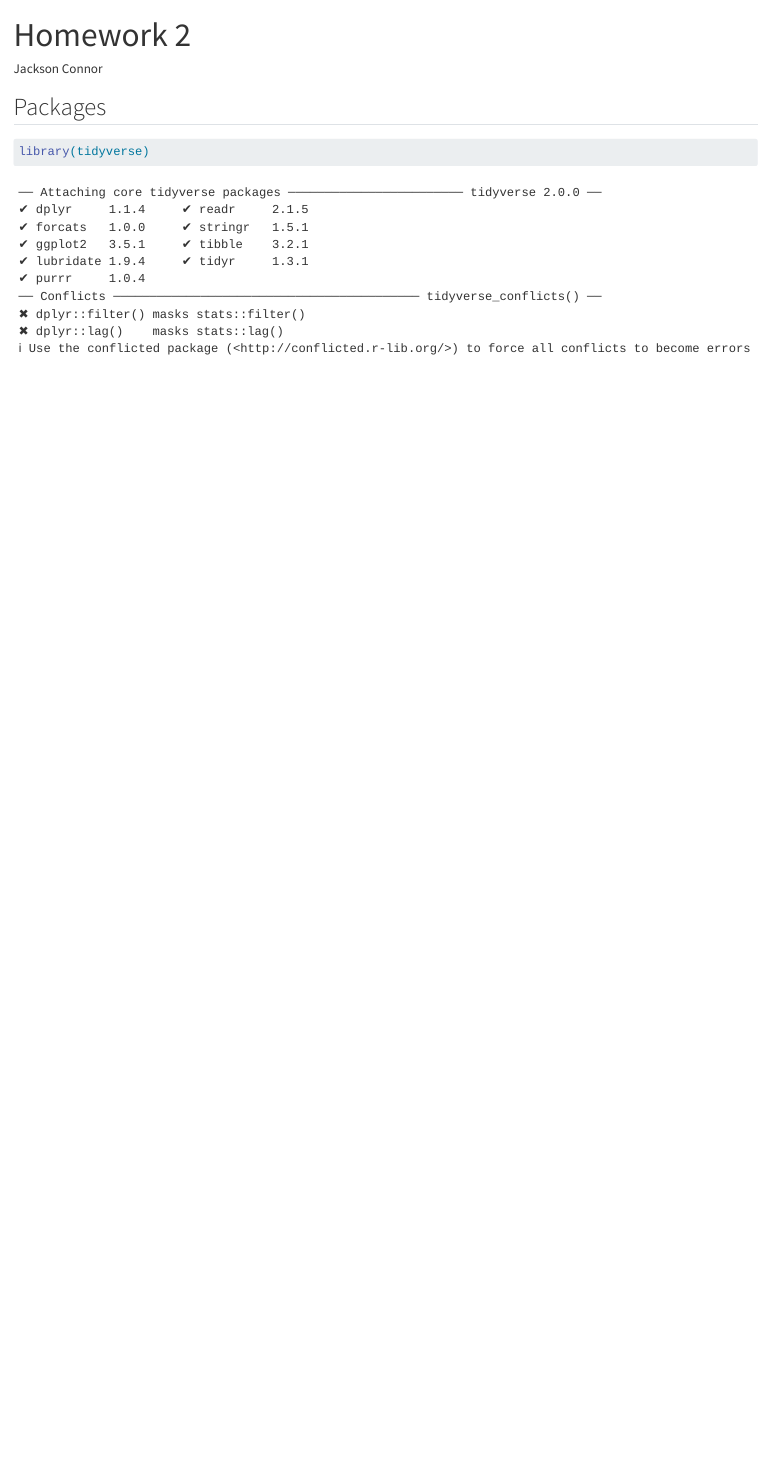
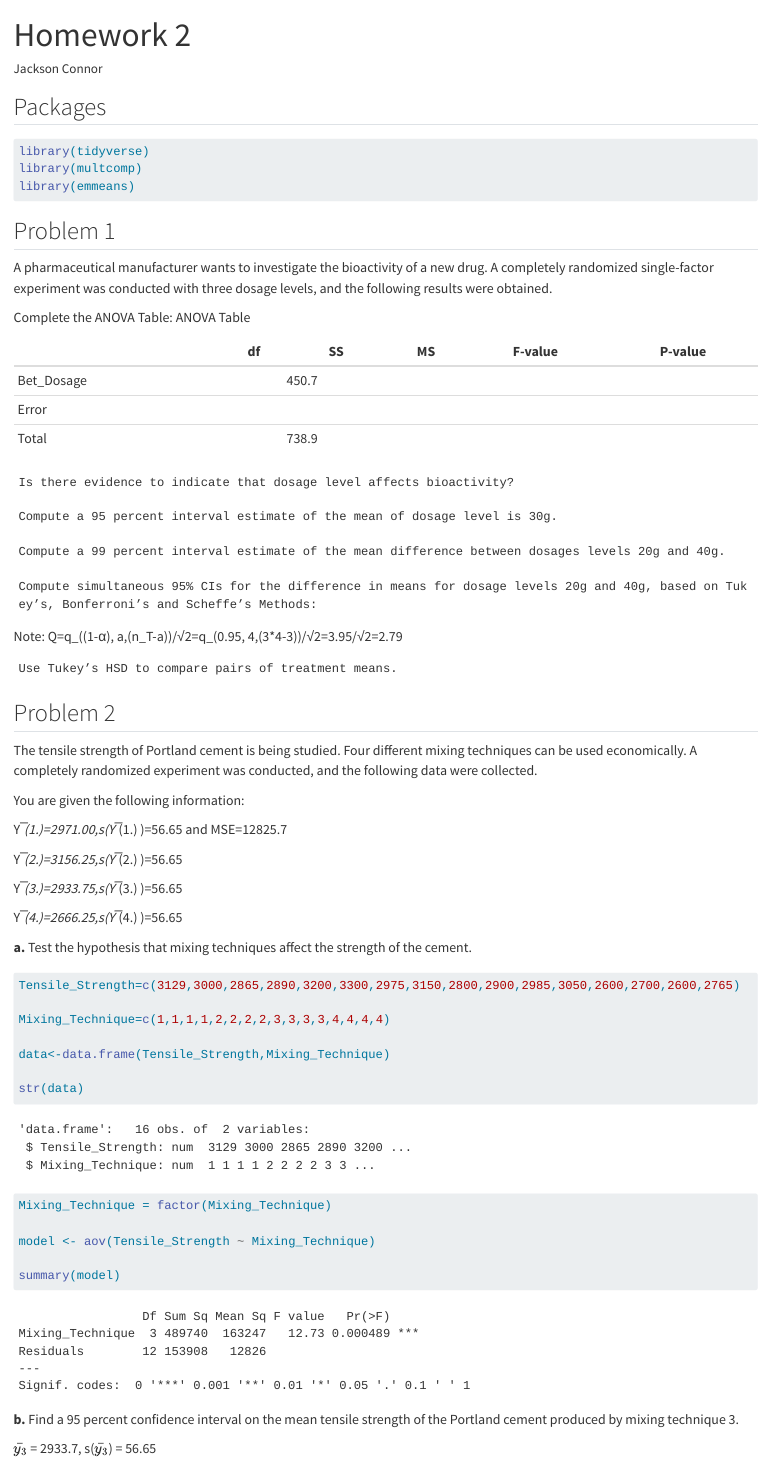
Before and after one commit to j-connor3/ST512, a Quarto document (HW2.qmd): the page in a window 1100 px wide, from its top. Rendered offline with R 4.5, knitr and Pandoc in place of Quarto, with nearby package versions.

Commit message:
Problem 2 solved, skipped 1

````diff
--- a/HW2.qmd
+++ b/HW2.qmd
@@ -8,5 +8,75 @@ editor: visual
 ## Packages
 
 ```{r}
+#| warning: false
 library(tidyverse)
+library(multcomp)
+library(emmeans)
 ```
+
+## Problem 1
+
+A pharmaceutical manufacturer wants to investigate the bioactivity of a new drug. A completely randomized single-factor experiment was conducted with three dosage levels, and the following results were obtained.
+
+Complete the ANOVA Table: ANOVA Table
+
+|            | df  | SS    | MS  | F-value | P-value |
+|------------|-----|-------|-----|---------|---------|
+| Bet_Dosage |     | 450.7 |     |         |         |
+| Error      |     |       |     |         |         |
+| Total      |     | 738.9 |     |         |         |
+
+```
+Is there evidence to indicate that dosage level affects bioactivity?
+
+Compute a 95 percent interval estimate of the mean of dosage level is 30g.
+
+Compute a 99 percent interval estimate of the mean difference between dosages levels 20g and 40g.
+
+Compute simultaneous 95% CIs for the difference in means for dosage levels 20g and 40g, based on Tukey’s, Bonferroni’s and Scheffe’s Methods:
+```
+
+Note: Q=q\_((1-α), a,(n_T-a))/√2=q\_(0.95, 4,(3\*4-3))/√2=3.95/√2=2.79
+
+```
+Use Tukey’s HSD to compare pairs of treatment means.
+```
+
+## Problem 2
+
+The tensile strength of Portland cement is being studied. Four different mixing techniques can be used economically. A completely randomized experiment was conducted, and the following data were collected.
+
+You are given the following information:
+
+Y ̅*(1.)=2971.00,s(Y ̅*(1.) )=56.65 and MSE=12825.7
+
+Y ̅*(2.)=3156.25,s(Y ̅*(2.) )=56.65
+
+Y ̅*(3.)=2933.75,s(Y ̅*(3.) )=56.65
+
+Y ̅*(4.)=2666.25,s(Y ̅*(4.) )=56.65
+
+**a.** Test the hypothesis that mixing techniques affect the strength of the cement.
+
+```{r}
+Tensile_Strength=c(3129,3000,2865,2890,3200,3300,2975,3150,2800,2900,2985,3050,2600,2700,2600,2765)
+
+Mixing_Technique=c(1,1,1,1,2,2,2,2,3,3,3,3,4,4,4,4)
+
+data<-data.frame(Tensile_Strength,Mixing_Technique)
+
+str(data)
+
+Mixing_Technique = factor(Mixing_Technique)
+
+model <- aov(Tensile_Strength ~ Mixing_Technique)
+
+summary(model)
+```
+
+
+**b.** Find a 95 percent confidence interval on the mean tensile strength of the Portland cement produced by mixing technique 3.
+
+$\bar{y_3}$ = 2933.7, s($\bar{y_3}$) = 56.65
+
+```{r}
````
Also changed, not shown: HW2.qmd (74 more changed lines).
